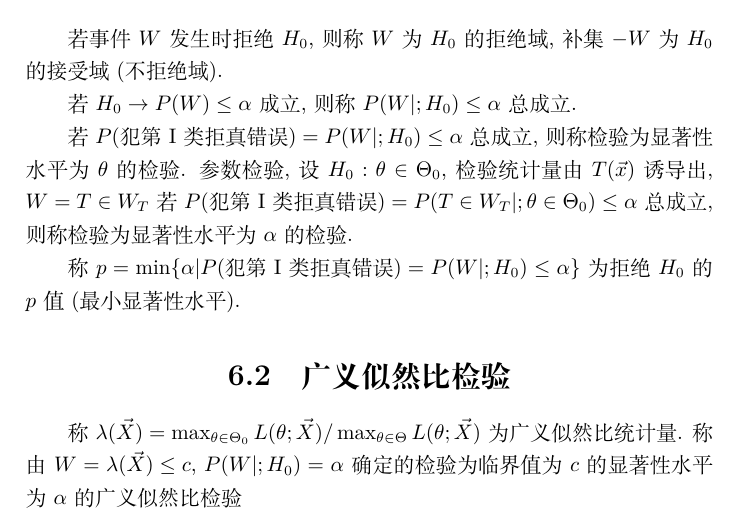
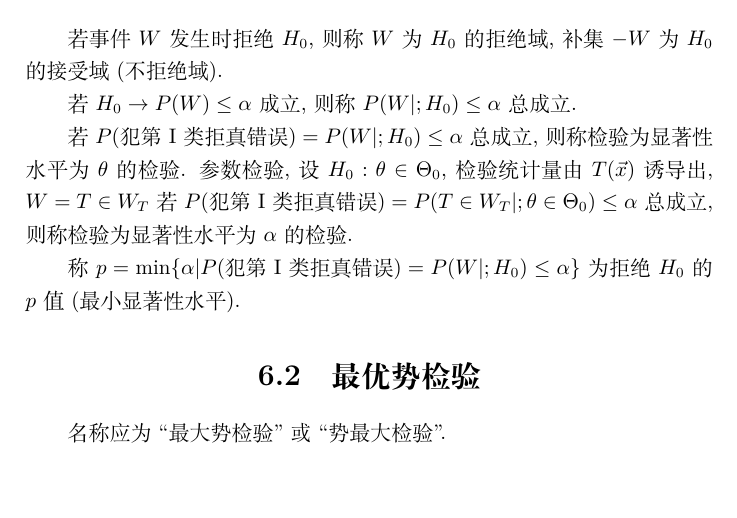
Before and after one commit to GasinAn/MSNotes, a LaTeX book (MSNotes.tex, which reads 假设检验.tex): part of page 15 of 15, cut so that both start at the same text, the shorter picture padded with empty space. Compiled offline with XeLaTeX.

Commit message:
加最优势检验

```diff
--- a/假设检验.tex
+++ b/假设检验.tex
@@ -10,6 +10,6 @@
 
 称 $p=\min\{\alpha|P(\text{犯第I类拒真错误})=P(W|;H_0)\le\alpha\}$ 为拒绝 $H_0$ 的 $p$ 值 (最小显著性水平).
 
-\section{广义似然比检验}
+\section{最优势检验}
 
-称 $\lambda(\vec{X})=\max_{\theta\in\Theta_0}L(\theta;\vec{X})/\max_{\theta\in\Theta}L(\theta;\vec{X})$ 为广义似然比统计量. 称由 $W={\lambda(\vec{X})\le c}$, $P(W|;H_0)=\alpha$ 确定的检验为临界值为 $c$ 的显著性水平为 $\alpha$ 的广义似然比检验
+名称应为 ``最大势检验'' 或 ``势最大检验''.
```
Also changed, not shown: MSNotes.pdf.
